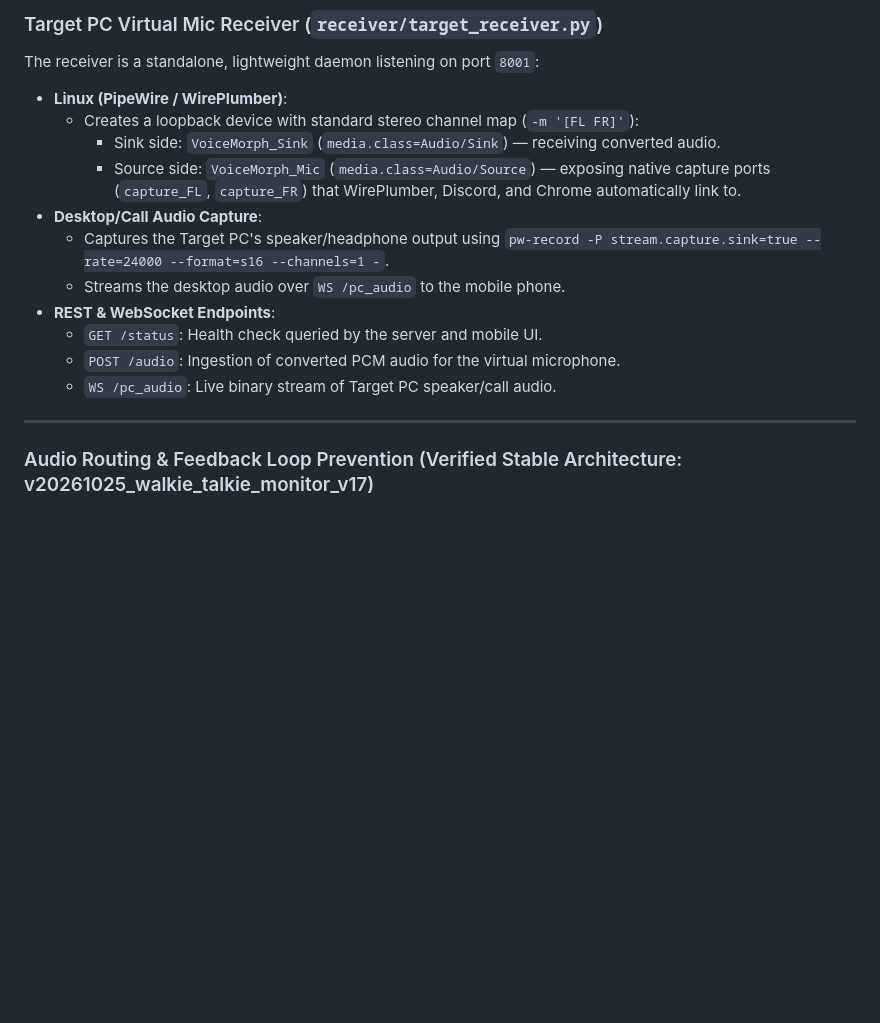
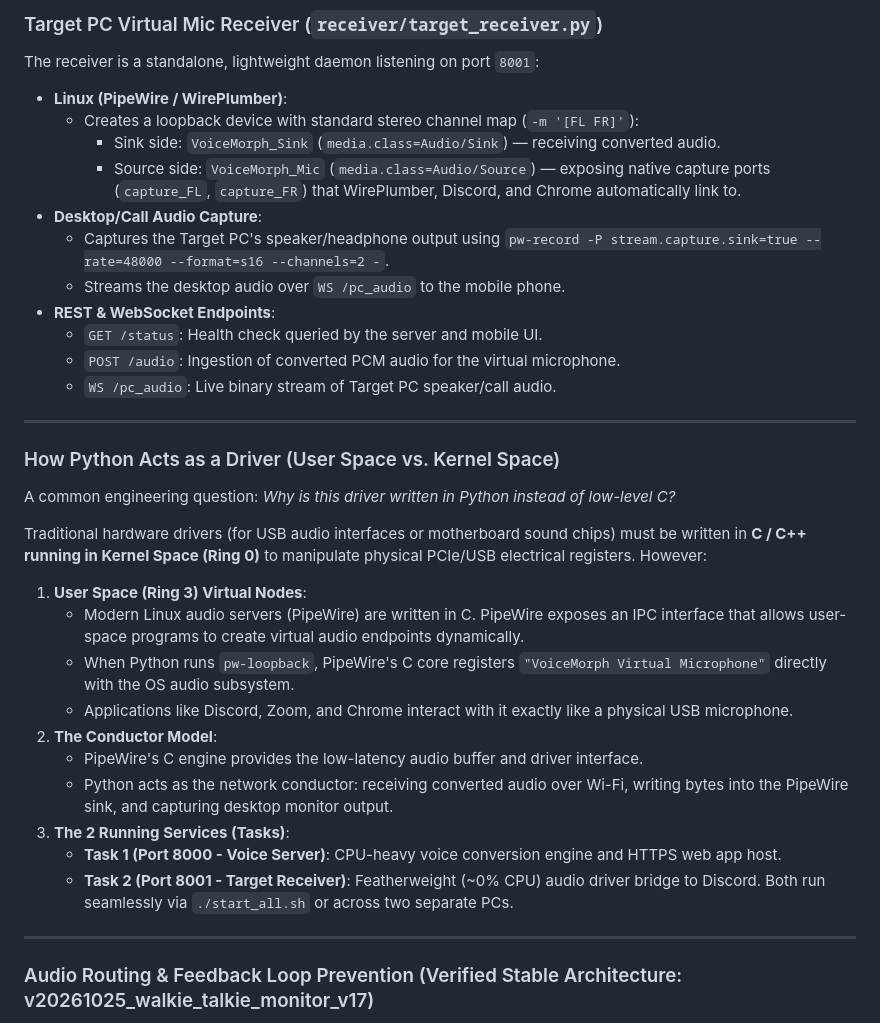
Before and after one commit to AnilYanai/AudioMesh, a Markdown page: DOCUMENTATION.md, the part around the change. GitHub-like rendering; blank space fills up the shorter version.

Commit message:
docs: document User-Space vs Kernel-Space driver architecture and 2-task model

```diff
--- a/DOCUMENTATION.md
+++ b/DOCUMENTATION.md
@@ -177,12 +177,30 @@ The receiver is a standalone, lightweight daemon listening on port `8001`:
     - Sink side: `VoiceMorph_Sink` (`media.class=Audio/Sink`) — receiving converted audio.
     - Source side: `VoiceMorph_Mic` (`media.class=Audio/Source`) — exposing native capture ports (`capture_FL`, `capture_FR`) that WirePlumber, Discord, and Chrome automatically link to.
 - **Desktop/Call Audio Capture**:
-  - Captures the Target PC's speaker/headphone output using `pw-record -P stream.capture.sink=true --rate=24000 --format=s16 --channels=1 -`.
+  - Captures the Target PC's speaker/headphone output using `pw-record -P stream.capture.sink=true --rate=48000 --format=s16 --channels=2 -`.
   - Streams the desktop audio over `WS /pc_audio` to the mobile phone.
 - **REST & WebSocket Endpoints**:
   - `GET /status`: Health check queried by the server and mobile UI.
   - `POST /audio`: Ingestion of converted PCM audio for the virtual microphone.
   - `WS /pc_audio`: Live binary stream of Target PC speaker/call audio.
+
+---
+
+### How Python Acts as a Driver (User Space vs. Kernel Space)
+
+A common engineering question: *Why is this driver written in Python instead of low-level C?*
+
+Traditional hardware drivers (for USB audio interfaces or motherboard sound chips) must be written in **C / C++ running in Kernel Space (Ring 0)** to manipulate physical PCIe/USB electrical registers. However:
+1. **User Space (Ring 3) Virtual Nodes**:
+   - Modern Linux audio servers (PipeWire) are written in C. PipeWire exposes an IPC interface that allows user-space programs to create virtual audio endpoints dynamically.
+   - When Python runs `pw-loopback`, PipeWire's C core registers `"VoiceMorph Virtual Microphone"` directly with the OS audio subsystem.
+   - Applications like Discord, Zoom, and Chrome interact with it exactly like a physical USB microphone.
+2. **The Conductor Model**:
+   - PipeWire's C engine provides the low-latency audio buffer and driver interface.
+   - Python acts as the network conductor: receiving converted audio over Wi-Fi, writing bytes into the PipeWire sink, and capturing desktop monitor output.
+3. **The 2 Running Services (Tasks)**:
+   - **Task 1 (Port 8000 - Voice Server)**: CPU-heavy voice conversion engine and HTTPS web app host.
+   - **Task 2 (Port 8001 - Target Receiver)**: Featherweight (~0% CPU) audio driver bridge to Discord. Both run seamlessly via `./start_all.sh` or across two separate PCs.
 
 ---
 
```
